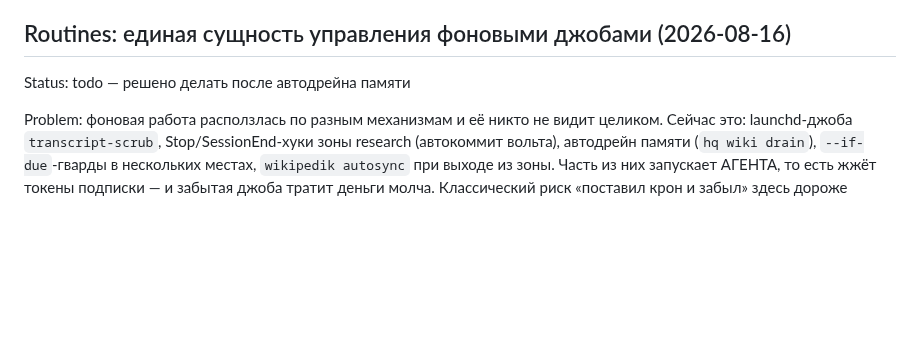
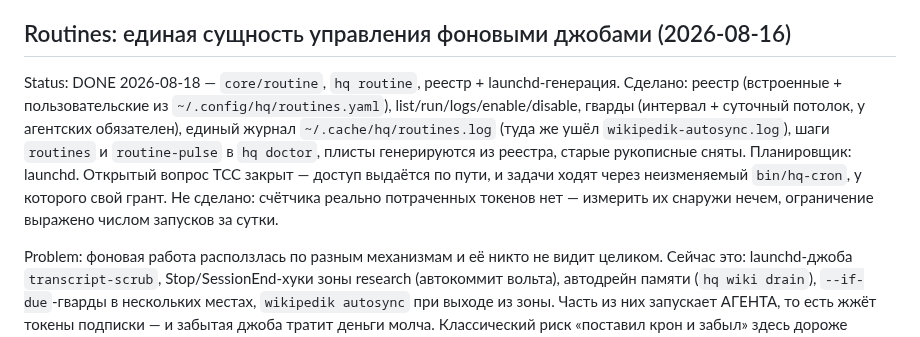
Before and after one commit to Gerc0g/dotfiles, a Markdown page: docs/BACKLOG.md, the part around the change. Drawn GitHub-style; blank space fills up the shorter version.

```diff
--- a/docs/BACKLOG.md
+++ b/docs/BACKLOG.md
@@ -276,7 +276,16 @@ Status: in progress — структура согласована, реализ
 
 ## Routines: единая сущность управления фоновыми джобами (2026-08-16)
 
-Status: todo — решено делать после автодрейна памяти
+Status: DONE 2026-08-18 — `core/routine`, `hq routine`, реестр + launchd-генерация.
+Сделано: реестр (встроенные + пользовательские из `~/.config/hq/routines.yaml`),
+list/run/logs/enable/disable, гварды (интервал + суточный потолок, у агентских
+обязателен), единый журнал `~/.cache/hq/routines.log` (туда же ушёл
+`wikipedik-autosync.log`), шаги `routines` и `routine-pulse` в `hq doctor`,
+плисты генерируются из реестра, старые рукописные сняты.
+Планировщик: launchd. Открытый вопрос TCC закрыт — доступ выдаётся по пути, и
+задачи ходят через неизменяемый `bin/hq-cron`, у которого свой грант.
+Не сделано: счётчика реально потраченных токенов нет — измерить их снаружи
+нечем, ограничение выражено числом запусков за сутки.
 
 Problem: фоновая работа расползлась по разным механизмам и её никто не видит
 целиком. Сейчас это: launchd-джоба `transcript-scrub`, Stop/SessionEnd-хуки
```
Also changed, not shown: docs/COMMANDS.md (+25 -0 lines).
